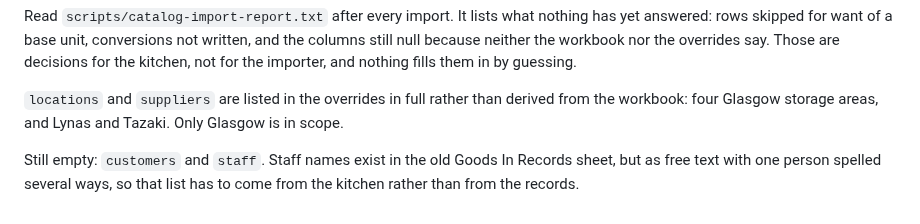
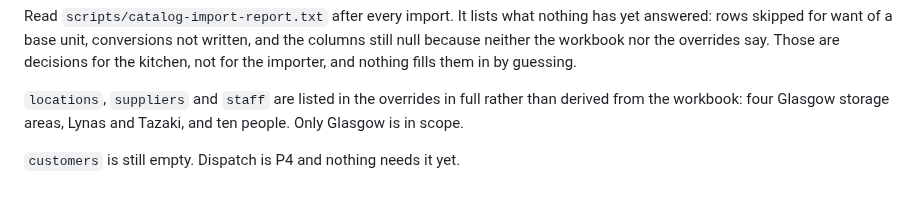
Before and after one commit to waiyandean/trace, a Markdown page: worker/README.md, the part around the change. Rendered like a GitHub page.

```diff
--- a/worker/README.md
+++ b/worker/README.md
@@ -71,10 +71,8 @@ not written, and the columns still null because neither the workbook nor the
 overrides say. Those are decisions for the kitchen, not for the importer, and
 nothing fills them in by guessing.
 
-`locations` and `suppliers` are listed in the overrides in full rather than
-derived from the workbook: four Glasgow storage areas, and Lynas and Tazaki.
-Only Glasgow is in scope.
+`locations`, `suppliers` and `staff` are listed in the overrides in full
+rather than derived from the workbook: four Glasgow storage areas, Lynas and
+Tazaki, and ten people. Only Glasgow is in scope.
 
-Still empty: `customers` and `staff`. Staff names exist in the old Goods In
-Records sheet, but as free text with one person spelled several ways, so that
-list has to come from the kitchen rather than from the records.
+`customers` is still empty. Dispatch is P4 and nothing needs it yet.
```
Also changed, not shown: PLAN.md (+29 -17 lines), 1 other file.
